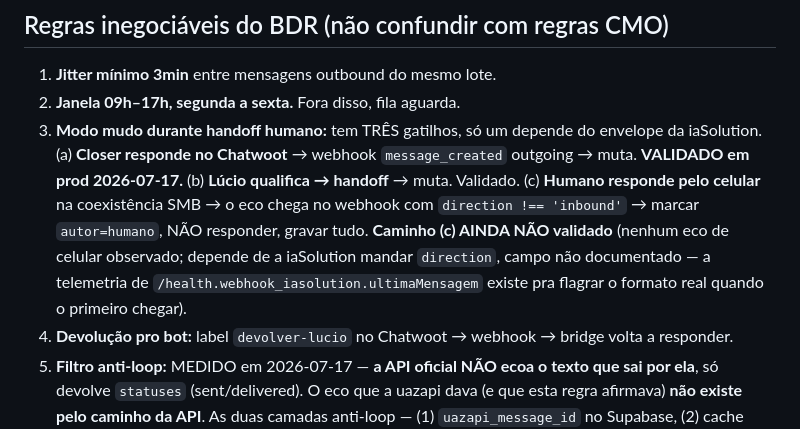
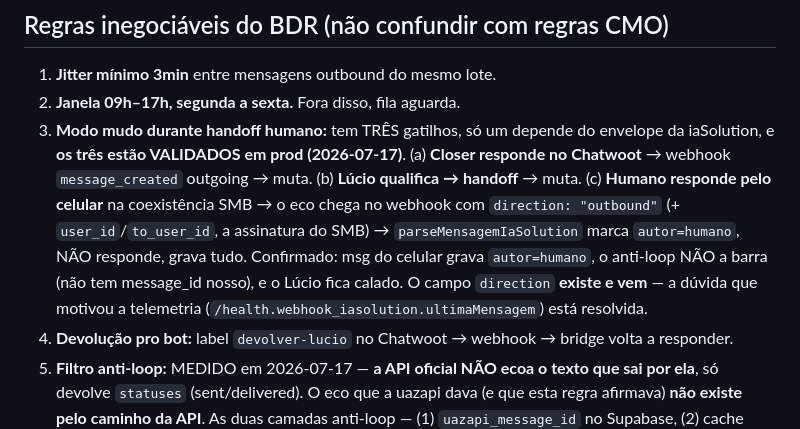
Before and after one commit to douglasjalmeida/lucio-bdr, a Markdown page: CLAUDE.md, the part around the change. GitHub-like rendering.

Commit message:
docs: regra 3c validada — eco do celular chega com direction="outbound"
Douglas respondeu pelo WhatsApp Business do aparelho e a telemetria capturou o
envelope: o campo `direction` existe e vem "outbound", com user_id/to_user_id
(assinatura da coexistência SMB). parseMensagemIaSolution marcou autor=humano,
o anti-loop não barrou (msg do celular não tem message_id nosso) e o Lúcio
ficou calado. Os 3 gatilhos do modo mudo agora validados em prod.

Co-Authored-By: Claude Opus 4.8 <noreply@anthropic.com>

```diff
--- a/CLAUDE.md
+++ b/CLAUDE.md
@@ -114,7 +114,7 @@ Toda mensagem que sai pro **lead** (WhatsApp) ou pro **closer humano** (Chatwoot
 
 1. **Jitter mínimo 3min** entre mensagens outbound do mesmo lote.
 2. **Janela 09h–17h, segunda a sexta.** Fora disso, fila aguarda.
-3. **Modo mudo durante handoff humano:** tem TRÊS gatilhos, só um depende do envelope da iaSolution. (a) **Closer responde no Chatwoot** → webhook `message_created` outgoing → muta. **VALIDADO em prod 2026-07-17.** (b) **Lúcio qualifica → handoff** → muta. Validado. (c) **Humano responde pelo celular** na coexistência SMB → o eco chega no webhook com `direction !== 'inbound'` → marcar `autor=humano`, NÃO responder, gravar tudo. **Caminho (c) AINDA NÃO validado** (nenhum eco de celular observado; depende de a iaSolution mandar `direction`, campo não documentado — a telemetria de `/health.webhook_iasolution.ultimaMensagem` existe pra flagrar o formato real quando o primeiro chegar).
+3. **Modo mudo durante handoff humano:** tem TRÊS gatilhos, só um depende do envelope da iaSolution, e **os três estão VALIDADOS em prod (2026-07-17)**. (a) **Closer responde no Chatwoot** → webhook `message_created` outgoing → muta. (b) **Lúcio qualifica → handoff** → muta. (c) **Humano responde pelo celular** na coexistência SMB → o eco chega no webhook com `direction: "outbound"` (+ `user_id`/`to_user_id`, a assinatura do SMB) → `parseMensagemIaSolution` marca `autor=humano`, NÃO responde, grava tudo. Confirmado: msg do celular grava `autor=humano`, o anti-loop NÃO a barra (não tem message_id nosso), e o Lúcio fica calado. O campo `direction` **existe e vem** — a dúvida que motivou a telemetria (`/health.webhook_iasolution.ultimaMensagem`) está resolvida.
 4. **Devolução pro bot:** label `devolver-lucio` no Chatwoot → webhook → bridge volta a responder.
 5. **Filtro anti-loop:** MEDIDO em 2026-07-17 — **a API oficial NÃO ecoa o texto que sai por ela**, só devolve `statuses` (sent/delivered). O eco que a uazapi dava (e que esta regra afirmava) **não existe pelo caminho da API**. As duas camadas anti-loop — (1) `uazapi_message_id` no Supabase, (2) cache `telefone+conteúdo` 90s — ficam de rede: baratas, e cobrem o eco do CELULAR (coexistência SMB) e uma eventual mudança de comportamento da Meta. Enquanto o único emissor for a API, o risco de "Lúcio se muta sozinho" por eco **não procede**.
 6. **Sem promessa de preço/prazo/disponibilidade** sem closer humano confirmar.
```
